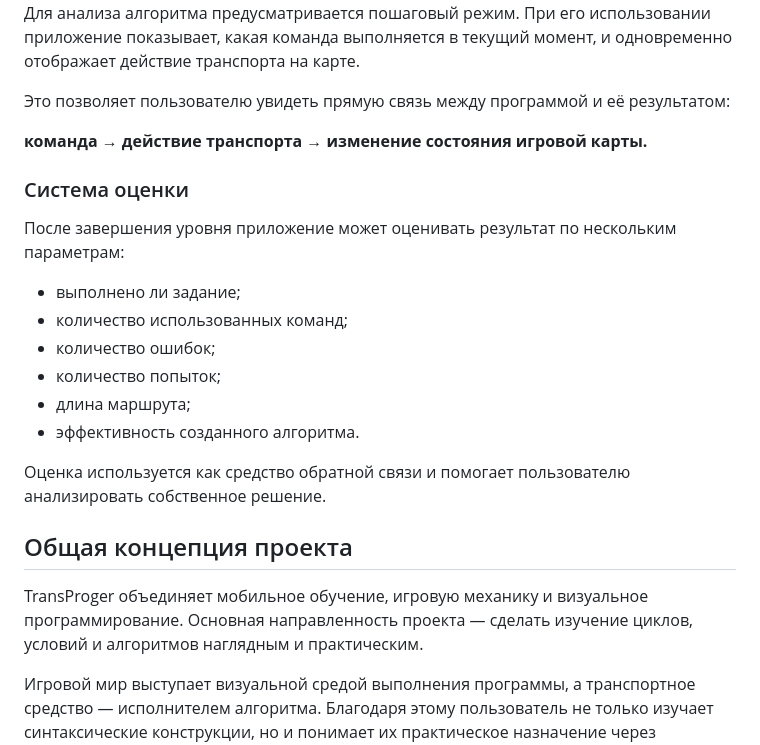
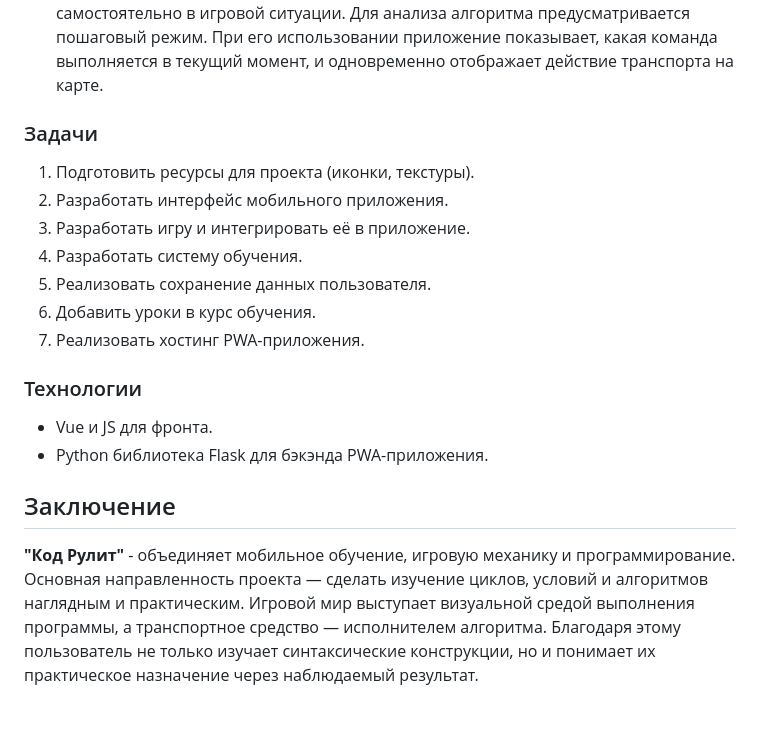
Before and after one commit to IT-novichok/CodeRulit, a Markdown page: README.md, the part around one of its changes. Drawn GitHub-style; blank space fills up the shorter version.

```diff
--- a/README.md
+++ b/README.md
@@ -104,24 +65,15 @@ TransProger — мобильное обучающее приложение в ф
 Для анализа алгоритма предусматривается пошаговый режим. При его использовании приложение показывает, какая команда выполняется в текущий момент, и одновременно отображает действие транспорта на карте.
-
-Это позволяет пользователю увидеть прямую связь между программой и её результатом:
-
-**команда → действие транспорта → изменение состояния игровой карты.**
-
-### Система оценки
-
-После завершения уровня приложение может оценивать результат по нескольким параметрам:
-
-- выполнено ли задание;
-- количество использованных команд;
-- количество ошибок;
-- количество попыток;
-- длина маршрута;
-- эффективность созданного алгоритма.
-
-Оценка используется как средство обратной связи и помогает пользователю анализировать собственное решение.
-
-## Общая концепция проекта
-
-TransProger объединяет мобильное обучение, игровую механику и визуальное программирование. Основная направленность проекта — сделать изучение циклов, условий и алгоритмов наглядным и практическим.
-
+### Задачи
+1) Подготовить ресурсы для проекта (иконки, текстуры).
+2) Разработать интерфейс мобильного приложения.
+3) Разработать игру и интегрировать её в приложение.
+4) Разработать систему обучения.
+5) Реализовать сохранение данных пользователя.
+6) Добавить уроки в курс обучения.
+7) Реализовать хостинг PWA-приложения.
+### Технологии
+- Vue и JS для фронта.
+- Python библиотека Flask для бэкэнда PWA-приложения.
+## Заключение
+**"Код Рулит"** - объединяет мобильное обучение, игровую механику и программирование. Основная направленность проекта — сделать изучение циклов, условий и алгоритмов наглядным и практическим.
 Игровой мир выступает визуальной средой выполнения программы, а транспортное средство — исполнителем алгоритма. Благодаря этому пользователь не только изучает синтаксические конструкции, но и понимает их практическое назначение через наблюдаемый результат.
```
Also changed, not shown: other parts of README.md (+42 -90 lines).
